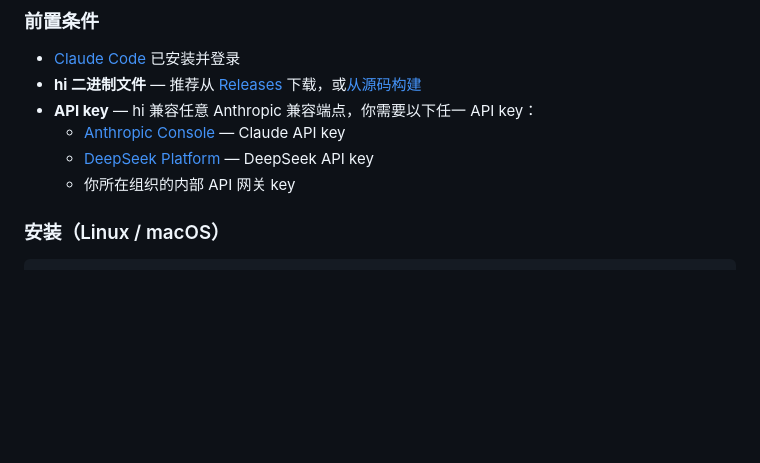
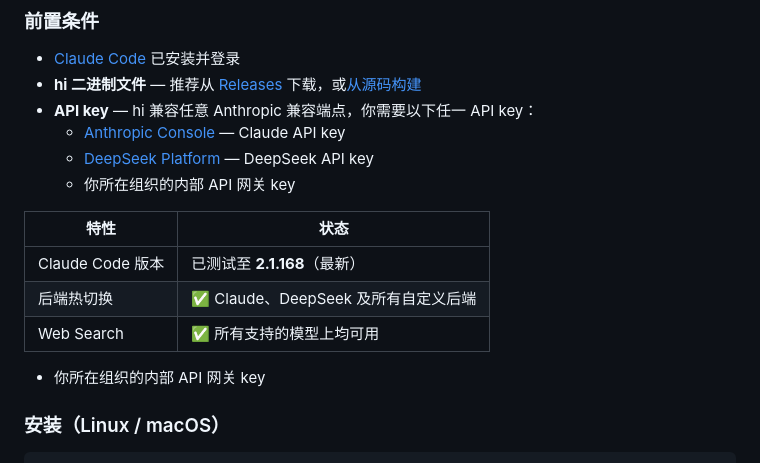
Before and after one commit to wdw8276/hi, a Markdown page: README_CN.md, the part around the change. GitHub-like rendering; blank space fills up the shorter version.

```diff
--- a/README_CN.md
+++ b/README_CN.md
@@ -23,6 +23,13 @@ hi 目前优先支持 Claude Code——即使市面上已经有很多 harness ag
 - **API key** — hi 兼容任意 Anthropic 兼容端点，你需要以下任一 API key：
   - [Anthropic Console](https://console.anthropic.com/) — Claude API key
   - [DeepSeek Platform](https://platform.deepseek.com/api_keys) — DeepSeek API key
+  - 你所在组织的内部 API 网关 key
+
+| 特性 | 状态 |
+|------|------|
+| Claude Code 版本 | 已测试至 **2.1.168**（最新） |
+| 后端热切换 | ✅ Claude、DeepSeek 及所有自定义后端 |
+| Web Search | ✅ 所有支持的模型上均可用 |
   - 你所在组织的内部 API 网关 key
 
 ### 安装（Linux / macOS）
```
Also changed, not shown: README.md (+6 -0 lines).
